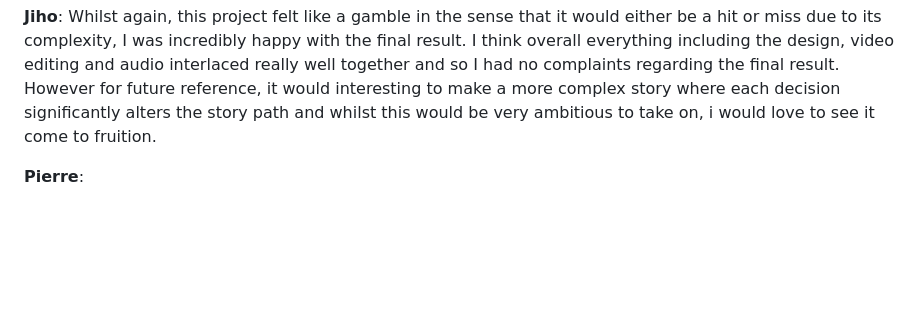
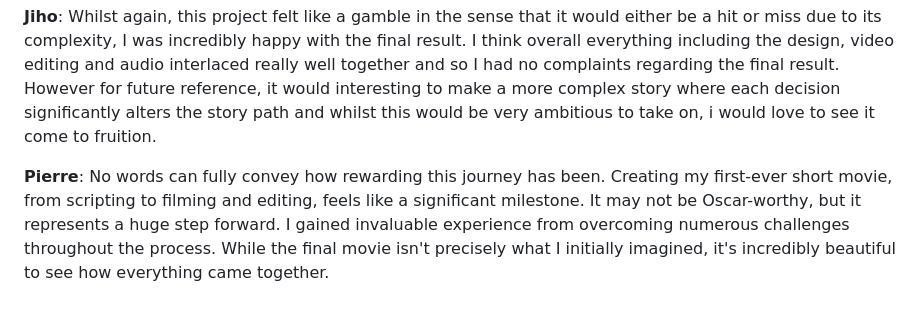
Before and after one commit to IzahSohail/videoassignment, a Markdown page: README.md, the part around the change. Drawn GitHub-style; blank space fills up the shorter version.

```diff
--- a/README.md
+++ b/README.md
@@ -46,4 +46,4 @@ Of Course there is still a lot that can be done to make it more complex and inte
 
 **Jiho**: Whilst again, this project felt like a gamble in the sense that it would either be a hit or miss due to its complexity, I was incredibly happy with the final result. I think overall everything including the design, video editing and audio interlaced really well together and so I had no complaints regarding the final result. However for future reference, it would interesting to make a more complex story where each decision significantly alters the story path and whilst this would be very ambitious to take on, i would love to see it come to fruition.
 
-**Pierre**:
+**Pierre**: No words can fully convey how rewarding this journey has been. Creating my first-ever short movie, from scripting to filming and editing, feels like a significant milestone. It may not be Oscar-worthy, but it represents a huge step forward. I gained invaluable experience from overcoming numerous challenges throughout the process. While the final movie isn't precisely what I initially imagined, it's incredibly beautiful to see how everything came together.
```
